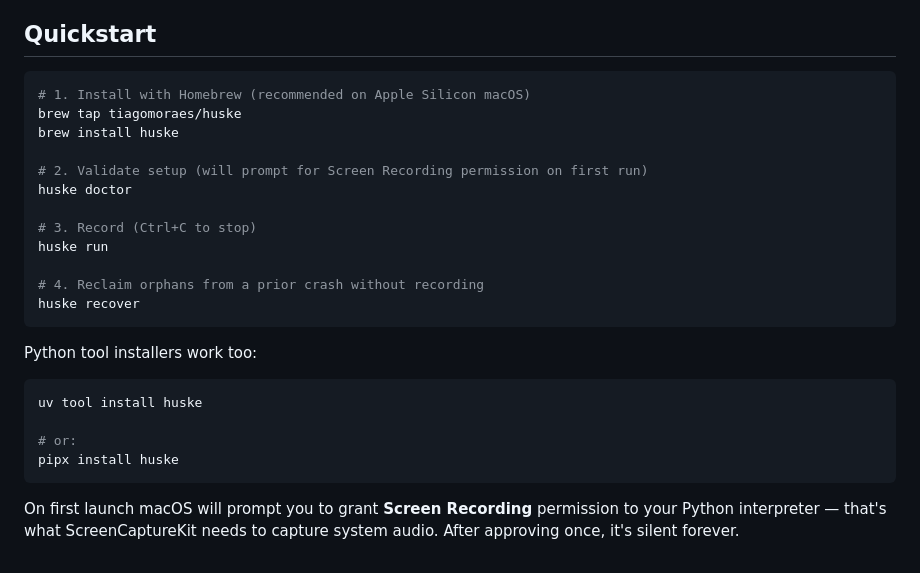
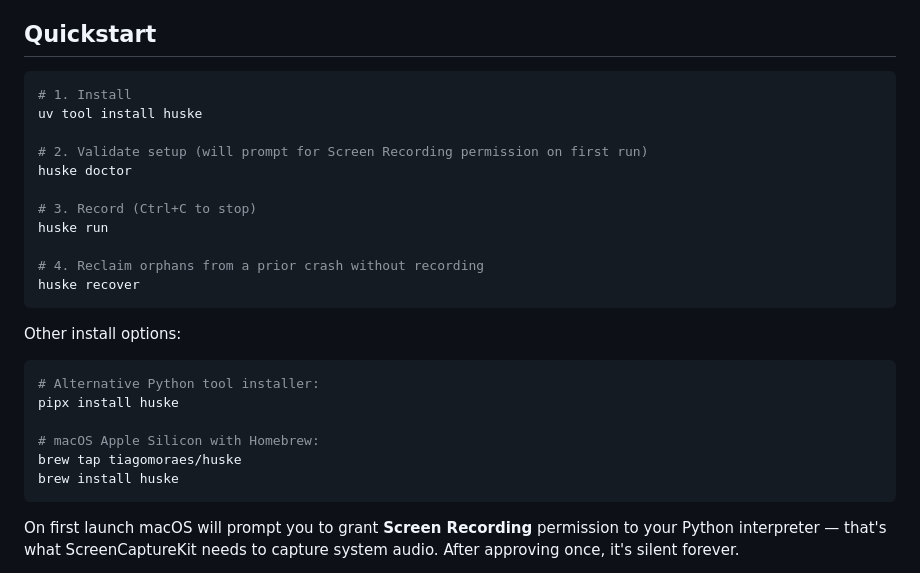
Before and after one commit to tiagomoraes/huske, a Markdown page: README.md, the part around the change. Drawn GitHub-style.

Commit message:
docs: make uv the primary install path

````diff
--- a/README.md
+++ b/README.md
@@ -48,9 +48,8 @@ it about your day.
 ## Quickstart
 
 ```bash
-# 1. Install with Homebrew (recommended on Apple Silicon macOS)
-brew tap tiagomoraes/huske
-brew install huske
+# 1. Install
+uv tool install huske
 
 # 2. Validate setup (will prompt for Screen Recording permission on first run)
 huske doctor
@@ -62,13 +61,15 @@ huske run
 huske recover
 ```
 
-Python tool installers work too:
+Other install options:
 
 ```bash
-uv tool install huske
+# Alternative Python tool installer:
+pipx install huske
 
-# or:
-pipx install huske
+# macOS Apple Silicon with Homebrew:
+brew tap tiagomoraes/huske
+brew install huske
 ```
 
 On first launch macOS will prompt you to grant **Screen Recording** permission
````
